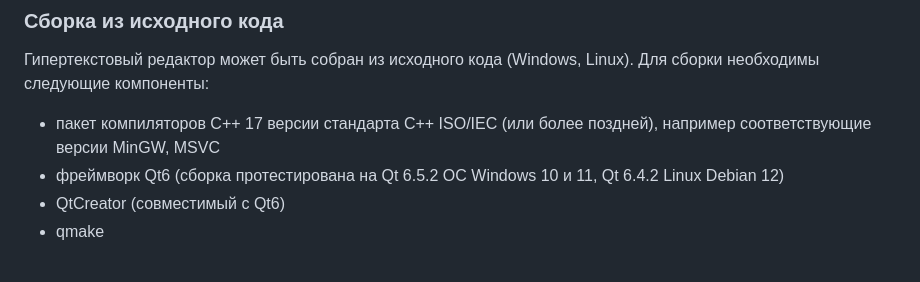
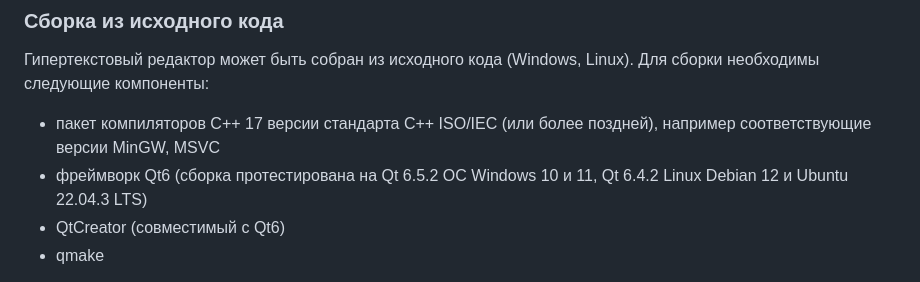
Before and after one commit to VitalyGladyshev/GB-text-editor, a Markdown page: README.md, the part around the change. Drawn GitHub-style.

```diff
--- a/README.md
+++ b/README.md
@@ -44,7 +44,7 @@
 Гипертекстовый редактор может быть собран из исходного кода (Windows, Linux). Для сборки необходимы следующие компоненты:
 
 - пакет компиляторов C++ 17 версии стандарта C++ ISO/IEC (или более поздней), например соответствующие версии MinGW, MSVC
-- фреймворк Qt6 (сборка протестирована на Qt 6.5.2 ОС Windows 10 и 11, Qt 6.4.2 Linux Debian 12)
+- фреймворк Qt6 (сборка протестирована на Qt 6.5.2 ОС Windows 10 и 11, Qt 6.4.2 Linux Debian 12 и Ubuntu 22.04.3 LTS)
 - QtCreator (совместимый с Qt6)
 - qmake
 
```
